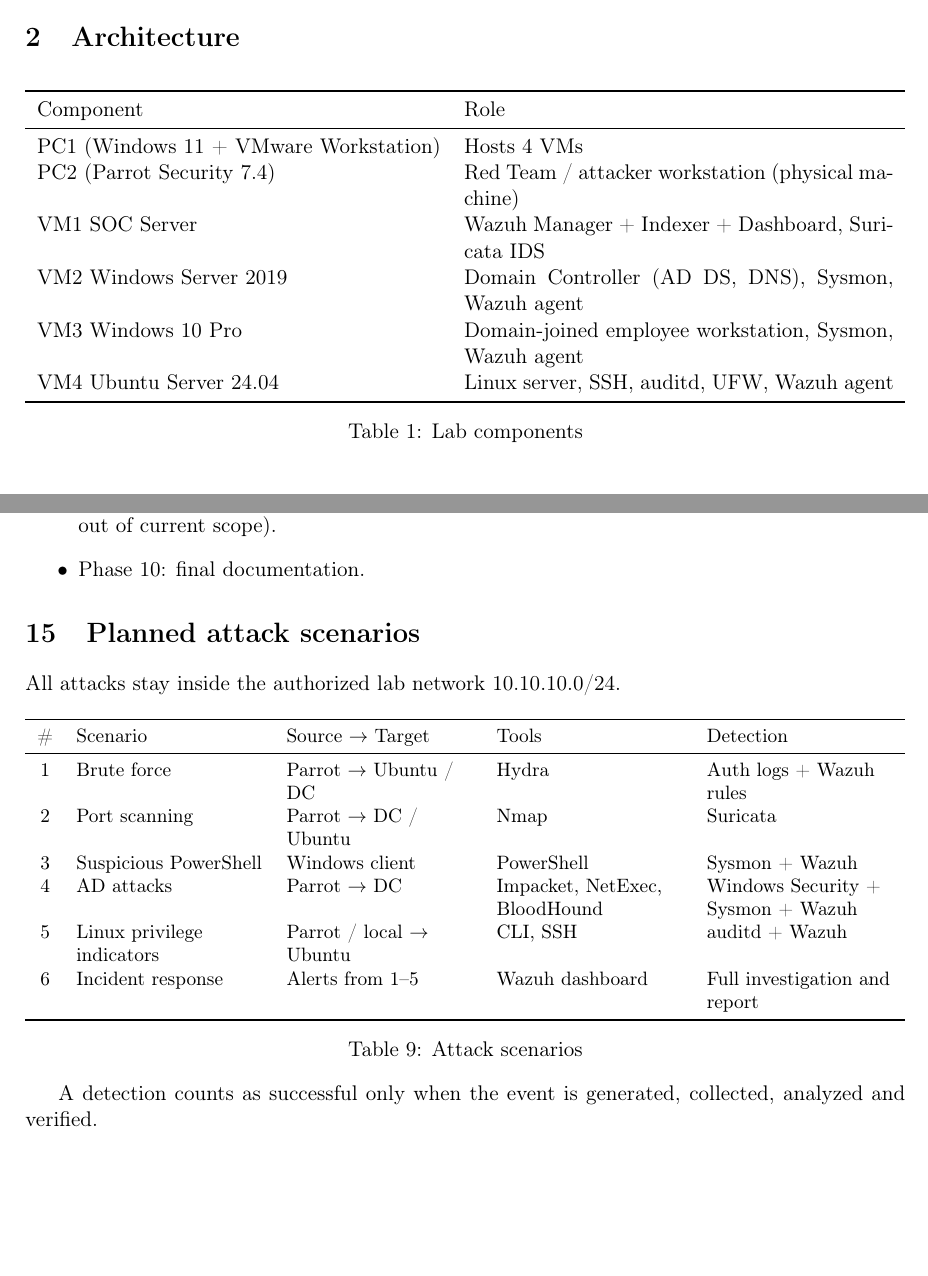
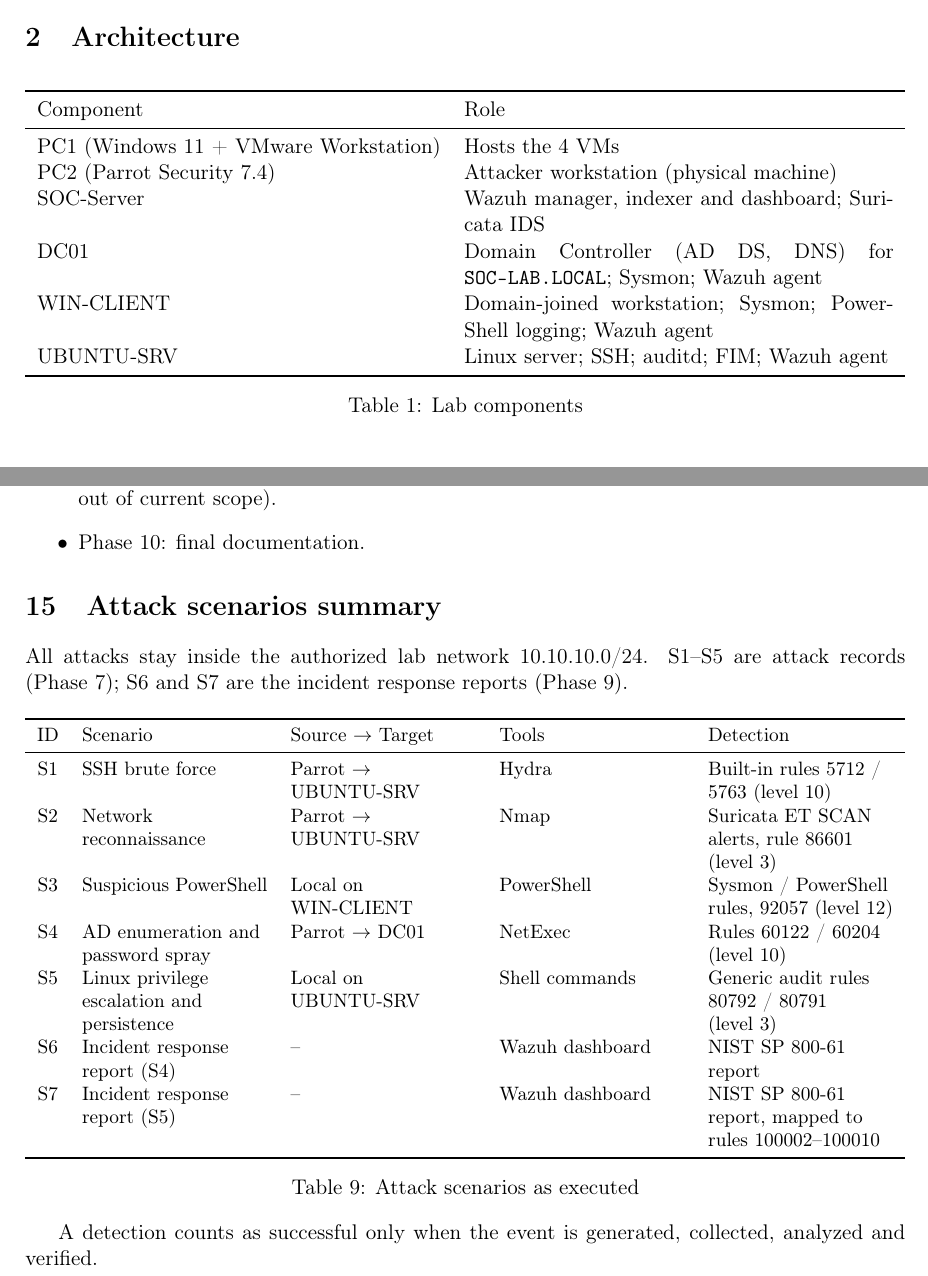
Before and after one commit to ABDELthe1/SOC-Home-Lab, a LaTeX paper (Documentation/technical-report.tex): two parts of pages 3 and 13 of 14, joined at a grey line, cut so that both start at the same text, the shorter picture padded with empty space. Compiled offline with pdfLaTeX.

Commit message:
docs: correct stale UFW and planned-scenario claims in technical-report.tex to match README

```diff
--- a/Documentation/technical-report.tex
+++ b/Documentation/technical-report.tex
@@ -66,12 +66,12 @@
 \toprule
 Component & Role \\
 \midrule
-PC1 (Windows 11 + VMware Workstation) & Hosts 4 VMs \\
-PC2 (Parrot Security 7.4) & Red Team / attacker workstation (physical machine) \\
-VM1 SOC Server & Wazuh Manager + Indexer + Dashboard, Suricata IDS \\
-VM2 Windows Server 2019 & Domain Controller (AD DS, DNS), Sysmon, Wazuh agent \\
-VM3 Windows 10 Pro & Domain-joined employee workstation, Sysmon, Wazuh agent \\
-VM4 Ubuntu Server 24.04 & Linux server, SSH, auditd, UFW, Wazuh agent \\
+PC1 (Windows 11 + VMware Workstation) & Hosts the 4 VMs \\
+PC2 (Parrot Security 7.4) & Attacker workstation (physical machine) \\
+SOC-Server & Wazuh manager, indexer and dashboard; Suricata IDS \\
+DC01 & Domain Controller (AD DS, DNS) for \texttt{SOC-LAB.LOCAL}; Sysmon; Wazuh agent \\
+WIN-CLIENT & Domain-joined workstation; Sysmon; PowerShell logging; Wazuh agent \\
+UBUNTU-SRV & Linux server; SSH; auditd; FIM; Wazuh agent \\
 \bottomrule
 \end{tabularx}
 \caption{Lab components}
@@ -703,9 +703,11 @@
 \end{itemize}
 
 %--------------------------------------------------------------------
-\section{Planned attack scenarios}
+\section{Attack scenarios summary}
 
-All attacks stay inside the authorized lab network 10.10.10.0/24.
+All attacks stay inside the authorized lab network 10.10.10.0/24. S1--S5 are
+attack records (Phase~7); S6 and S7 are the incident response reports
+(Phase~9).
 
 \begin{table}[h]
 \centering
@@ -713,17 +715,18 @@
 \newcolumntype{L}{>{\raggedright\arraybackslash}X}
 \begin{tabularx}{\textwidth}{cLLLL}
 \toprule
-\# & Scenario & Source $\rightarrow$ Target & Tools & Detection \\
+ID & Scenario & Source $\rightarrow$ Target & Tools & Detection \\
 \midrule
-1 & Brute force & Parrot $\rightarrow$ Ubuntu / DC & Hydra & Auth logs + Wazuh rules \\
-2 & Port scanning & Parrot $\rightarrow$ DC / Ubuntu & Nmap & Suricata \\
-3 & Suspicious PowerShell & Windows client & PowerShell & Sysmon + Wazuh \\
-4 & AD attacks & Parrot $\rightarrow$ DC & Impacket, NetExec, BloodHound & Windows Security + Sysmon + Wazuh \\
-5 & Linux privilege indicators & Parrot / local $\rightarrow$ Ubuntu & CLI, SSH & auditd + Wazuh \\
-6 & Incident response & Alerts from 1--5 & Wazuh dashboard & Full investigation and report \\
+S1 & SSH brute force & Parrot $\rightarrow$ UBUNTU-SRV & Hydra & Built-in rules 5712 / 5763 (level~10) \\
+S2 & Network reconnaissance & Parrot $\rightarrow$ UBUNTU-SRV & Nmap & Suricata ET SCAN alerts, rule 86601 (level~3) \\
+S3 & Suspicious PowerShell & Local on WIN-CLIENT & PowerShell & Sysmon / PowerShell rules, 92057 (level~12) \\
+S4 & AD enumeration and password spray & Parrot $\rightarrow$ DC01 & NetExec & Rules 60122 / 60204 (level~10) \\
+S5 & Linux privilege escalation and persistence & Local on UBUNTU-SRV & Shell commands & Generic audit rules 80792 / 80791 (level~3) \\
+S6 & Incident response report (S4) & -- & Wazuh dashboard & NIST SP 800-61 report \\
+S7 & Incident response report (S5) & -- & Wazuh dashboard & NIST SP 800-61 report, mapped to rules 100002--100010 \\
 \bottomrule
 \end{tabularx}
-\caption{Attack scenarios}
+\caption{Attack scenarios as executed}
 \end{table}
 
 A detection counts as successful only when the event is generated, collected,
```
Also changed, not shown: Documentation/technical-report.pdf.
